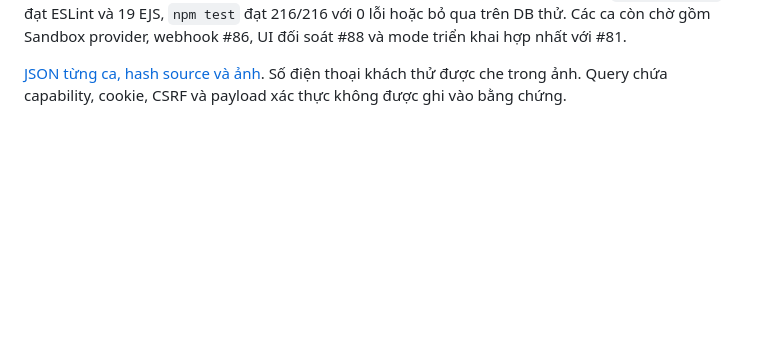
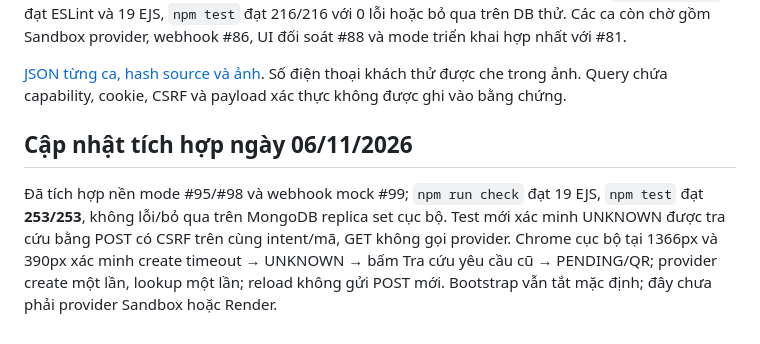
Before and after one commit to indominusrex932005-arch/dat-san-tu-dau, a Markdown page: docs/QR_CHECKOUT_UI_87.md, the part around the change. GitHub-like rendering; blank space fills up the shorter version.

Commit message:
docs: ghi ket qua kiem thu checkout va phuc hoi timeout

```diff
--- a/docs/QR_CHECKOUT_UI_87.md
+++ b/docs/QR_CHECKOUT_UI_87.md
@@ -37,3 +37,7 @@ Các ca browser kiểm tra Tab/Enter, hai ô rời nhau tổng 125.000đ, một
 Kết quả cục bộ đạt 12/12 ca browser ở hai viewport, QR mock đọc lại khớp payload, `npm run check` đạt ESLint và 19 EJS, `npm test` đạt 216/216 với 0 lỗi hoặc bỏ qua trên DB thử. Các ca còn chờ gồm Sandbox provider, webhook #86, UI đối soát #88 và mode triển khai hợp nhất với #81.
 
 [JSON từng ca, hash source và ảnh](kiem-thu-thanh-toan/ui-draft-87/browser-results.json). Số điện thoại khách thử được che trong ảnh. Query chứa capability, cookie, CSRF và payload xác thực không được ghi vào bằng chứng.
+
+## Cập nhật tích hợp ngày 06/11/2026
+
+Đã tích hợp nền mode #95/#98 và webhook mock #99; `npm run check` đạt 19 EJS, `npm test` đạt **253/253**, không lỗi/bỏ qua trên MongoDB replica set cục bộ. Test mới xác minh UNKNOWN được tra cứu bằng POST có CSRF trên cùng intent/mã, GET không gọi provider. Chrome cục bộ tại 1366px và 390px xác minh create timeout → UNKNOWN → bấm Tra cứu yêu cầu cũ → PENDING/QR; provider create một lần, lookup một lần; reload không gửi POST mới. Bootstrap vẫn tắt mặc định; đây chưa phải provider Sandbox hoặc Render.
```
